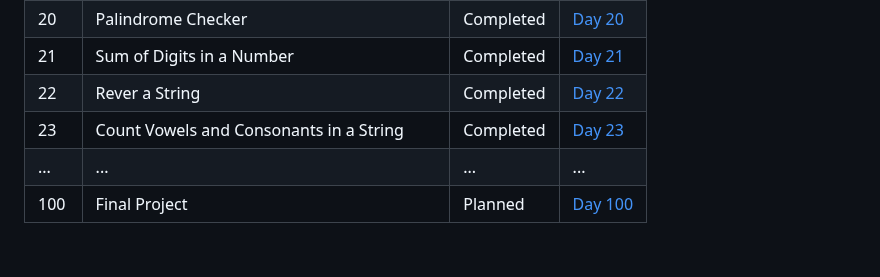
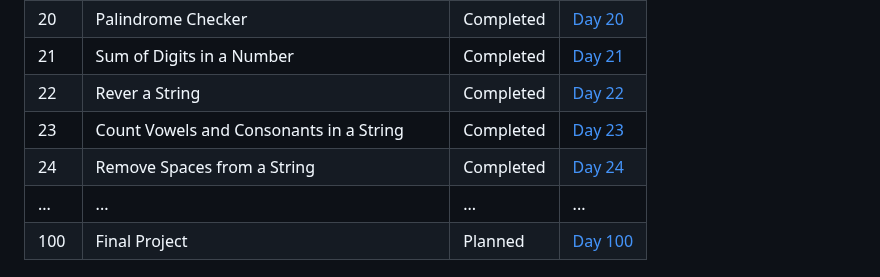
Before and after one commit to Yugal-kosamshile/100-Days-of-Coding-Challenge-Java, a Markdown page: README.md, the part around the change. Drawn GitHub-style; blank space fills up the shorter version.

```diff
--- a/README.md
+++ b/README.md
@@ -44,6 +44,7 @@ Every day, I'll be adding a new folder corresponding to that day's challenge. Ea
 | 21   |  Sum of Digits in a Number | Completed | [Day 21](./Day%2021) |
 | 22   | Rever a String | Completed | [Day 22](./Day%2022) |
 | 23   | Count Vowels and Consonants in a String | Completed | [Day 23](./Day%2023) |
+| 24   | Remove Spaces from a String | Completed | [Day 24](./Day%2024) |
 | ... | ... | ... | ... |
 | 100 | Final Project | Planned | [Day 100](./Day100) |
 
```
